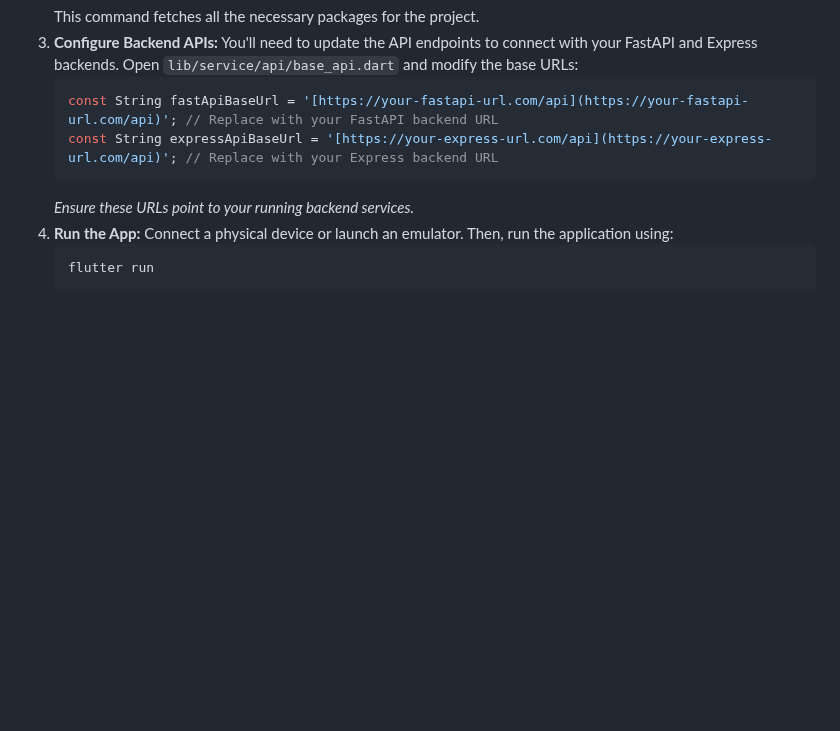
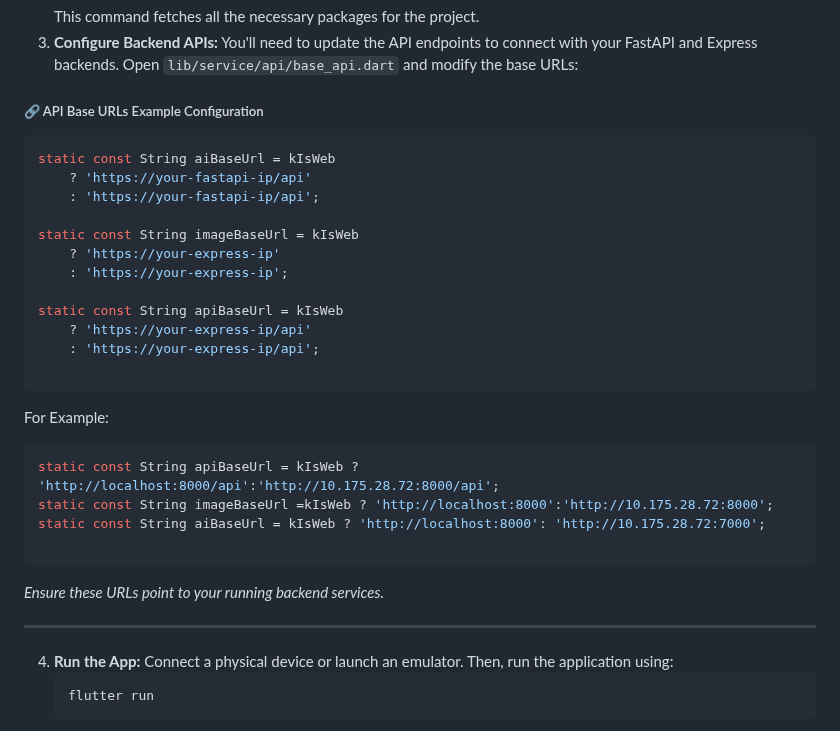
Before and after one commit to Daniel-wasihun/digital-farmer-ui, a Markdown page: README.md, the part around the change. GitHub-like rendering; blank space fills up the shorter version.

````diff
--- a/README.md
+++ b/README.md
@@ -47,11 +47,37 @@ Before you begin, ensure you have:
     This command fetches all the necessary packages for the project.
 3.  **Configure Backend APIs:**
     You'll need to update the API endpoints to connect with your FastAPI and Express backends. Open `lib/service/api/base_api.dart` and modify the base URLs:
-    ```dart
-    const String fastApiBaseUrl = '[https://your-fastapi-url.com/api](https://your-fastapi-url.com/api)'; // Replace with your FastAPI backend URL
-    const String expressApiBaseUrl = '[https://your-express-url.com/api](https://your-express-url.com/api)'; // Replace with your Express backend URL
-    ```
-    *Ensure these URLs point to your running backend services.*
+##### 🔗 API Base URLs Example Configuration
+
+
+
+```dart
+static const String aiBaseUrl = kIsWeb
+    ? 'https://your-fastapi-ip/api'
+    : 'https://your-fastapi-ip/api';
+
+static const String imageBaseUrl = kIsWeb
+    ? 'https://your-express-ip'
+    : 'https://your-express-ip';
+
+static const String apiBaseUrl = kIsWeb
+    ? 'https://your-express-ip/api'
+    : 'https://your-express-ip/api';
+
+```
+
+For Example:
+
+```dart
+static const String apiBaseUrl = kIsWeb ?
+'http://localhost:8000/api':'http://10.175.28.72:8000/api';
+static const String imageBaseUrl =kIsWeb ? 'http://localhost:8000':'http://10.175.28.72:8000';
+static const String aiBaseUrl = kIsWeb ? 'http://localhost:8000': 'http://10.175.28.72:7000';
+
+```
+*Ensure these URLs point to your running backend services.*
+
+------
 4.  **Run the App:**
     Connect a physical device or launch an emulator. Then, run the application using:
     ```bash
````
